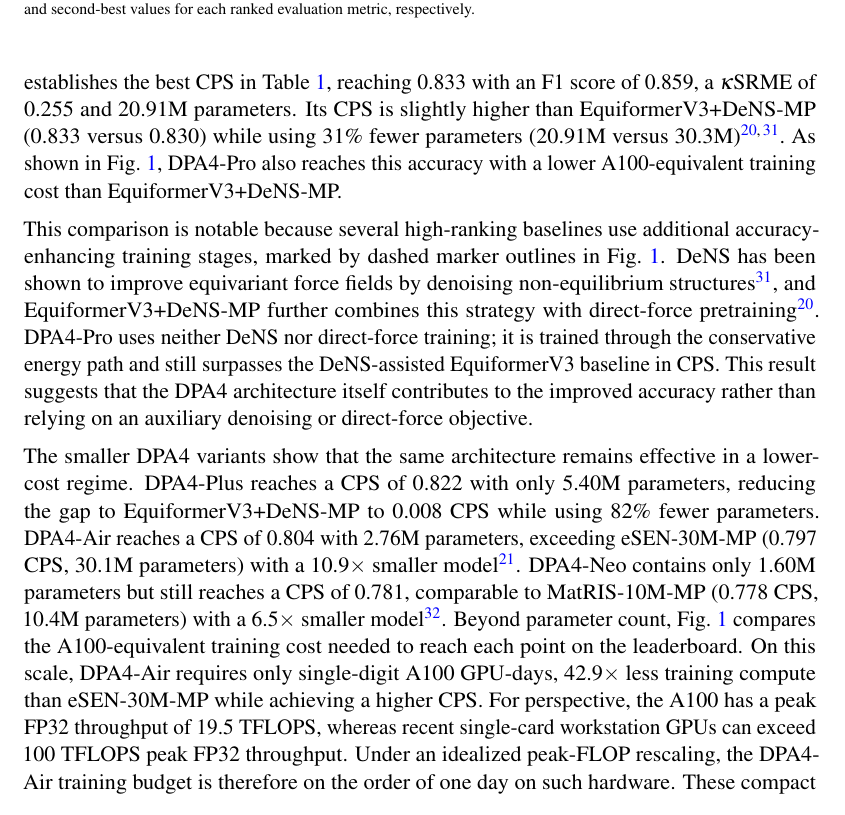
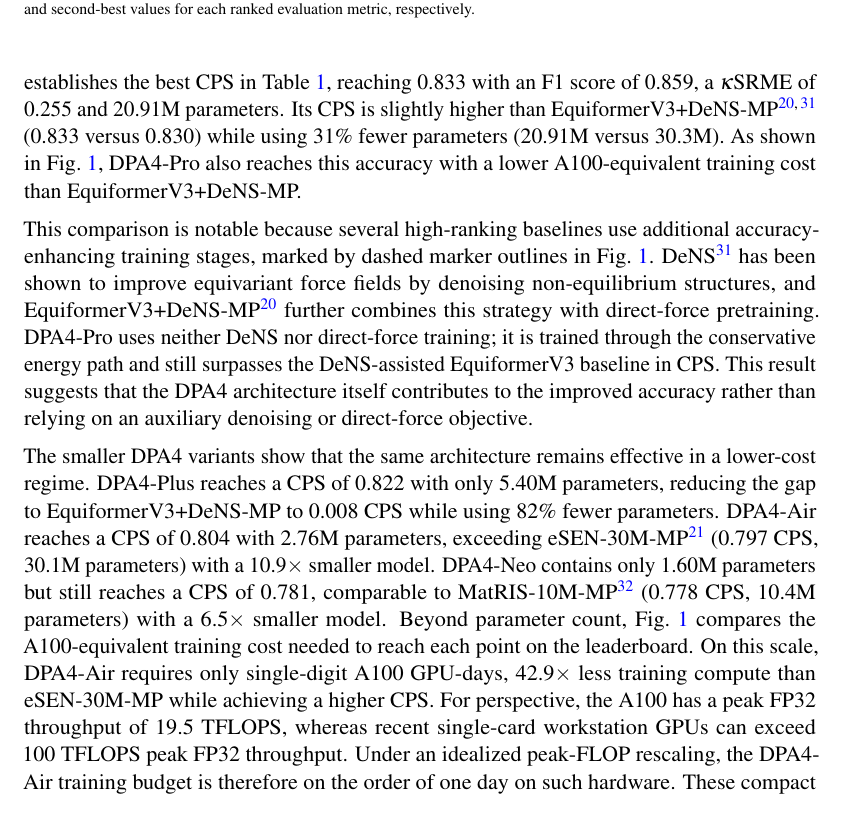
Before and after one commit to iProzd/DPA4-manuscript, a LaTeX paper (main_arxiv.tex, which reads chap/results.tex): part of page 5 of 55, cut so that both start at the same text. Compiled offline with pdfLaTeX.

Commit message:
update cite

```diff
--- a/chap/results.tex
+++ b/chap/results.tex
@@ -93,18 +93,18 @@ Non-compliant leaderboard entries may additionally involve different training da
 
 Table~\ref{tab:matbench} reports the Matbench Discovery leaderboard metrics, while Fig.~\ref{fig:cps} shows the corresponding accuracy--efficiency frontier in terms of CPS versus training cost.
 DPA4-Pro establishes the best CPS in Table~\ref{tab:matbench}, reaching 0.833 with an F1 score of 0.859, a $\kappa$SRME of 0.255 and 20.91M parameters.
-Its CPS is slightly higher than EquiformerV3+DeNS-MP (0.833 versus 0.830) while using 31\% fewer parameters (20.91M versus 30.3M)~\cite{liao2026equiformerv3,liao2024dens}.
+Its CPS is slightly higher than EquiformerV3+DeNS-MP~\cite{liao2026equiformerv3,liao2024dens} (0.833 versus 0.830) while using 31\% fewer parameters (20.91M versus 30.3M).
 As shown in Fig.~\ref{fig:cps}, DPA4-Pro also reaches this accuracy with a lower A100-equivalent training cost than EquiformerV3+DeNS-MP.
 
 This comparison is notable because several high-ranking baselines use additional accuracy-enhancing training stages, marked by dashed marker outlines in Fig.~\ref{fig:cps}.
-DeNS has been shown to improve equivariant force fields by denoising non-equilibrium structures~\cite{liao2024dens}, and EquiformerV3+DeNS-MP further combines this strategy with direct-force pretraining~\cite{liao2026equiformerv3}.
+DeNS~\cite{liao2024dens} has been shown to improve equivariant force fields by denoising non-equilibrium structures, and EquiformerV3+DeNS-MP~\cite{liao2026equiformerv3} further combines this strategy with direct-force pretraining.
 DPA4-Pro uses neither DeNS nor direct-force training; it is trained through the conservative energy path and still surpasses the DeNS-assisted EquiformerV3 baseline in CPS.
 This result suggests that the DPA4 architecture itself contributes to the improved accuracy rather than relying on an auxiliary denoising or direct-force objective.
 
 The smaller DPA4 variants show that the same architecture remains effective in a lower-cost regime.
 DPA4-Plus reaches a CPS of 0.822 with only 5.40M parameters, reducing the gap to EquiformerV3+DeNS-MP to 0.008 CPS while using 82\% fewer parameters.
-DPA4-Air reaches a CPS of 0.804 with 2.76M parameters, exceeding eSEN-30M-MP (0.797 CPS, 30.1M parameters) with a 10.9$\times$ smaller model~\cite{fu2025esen}.
-DPA4-Neo contains only 1.60M parameters but still reaches a CPS of 0.781, comparable to MatRIS-10M-MP (0.778 CPS, 10.4M parameters) with a 6.5$\times$ smaller model~\cite{zhou2026matris}.
+DPA4-Air reaches a CPS of 0.804 with 2.76M parameters, exceeding eSEN-30M-MP~\cite{fu2025esen} (0.797 CPS, 30.1M parameters) with a 10.9$\times$ smaller model.
+DPA4-Neo contains only 1.60M parameters but still reaches a CPS of 0.781, comparable to MatRIS-10M-MP~\cite{zhou2026matris} (0.778 CPS, 10.4M parameters) with a 6.5$\times$ smaller model.
 Beyond parameter count, Fig.~\ref{fig:cps} compares the A100-equivalent training cost needed to reach each point on the leaderboard.
 On this scale, DPA4-Air requires only single-digit A100 GPU-days, 42.9$\times$ less training compute than eSEN-30M-MP while achieving a higher CPS.
 For perspective, the A100 has a peak FP32 throughput of 19.5~TFLOPS, whereas recent single-card workstation GPUs can exceed 100~TFLOPS peak FP32 throughput.
```
